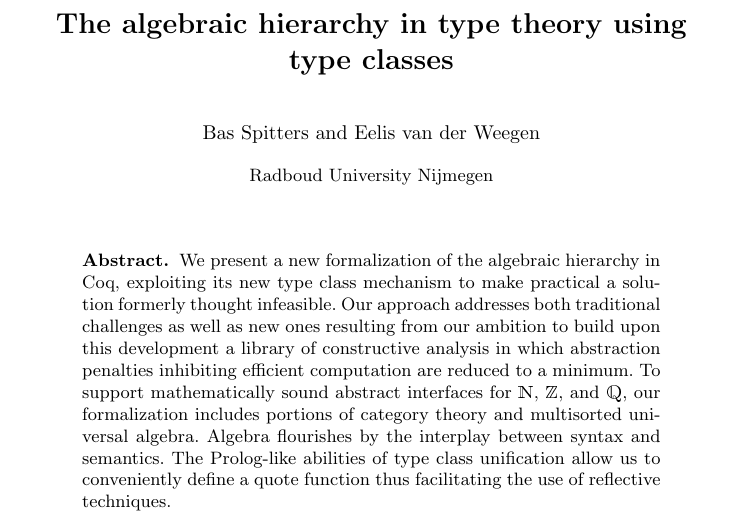
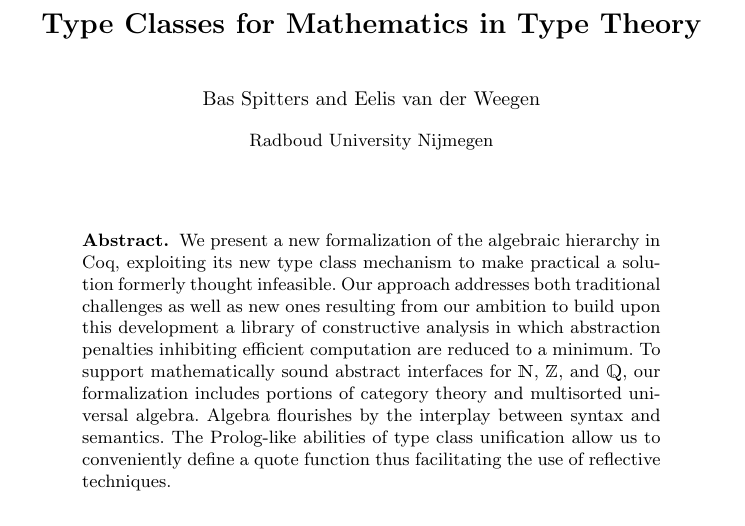
Before and after one commit to coq-community/math-classes, a LaTeX paper (jar.tex): part of page 1 of 28, cut at the place of the change. Compiled offline with pdfLaTeX.

Commit message:
Change title.

```diff
--- a/jar.tex
+++ b/jar.tex
@@ -67,7 +67,7 @@
 
 
 \begin{document}
-\title{The algebraic hierarchy in type theory using type classes}
+\title{Type Classes for Mathematics in Type Theory}
 \author{Bas Spitters \and Eelis van der Weegen} % For MSCS \\ Radboud University Nijmegen}
 \institute{Radboud University Nijmegen}
 \date{today}
```
